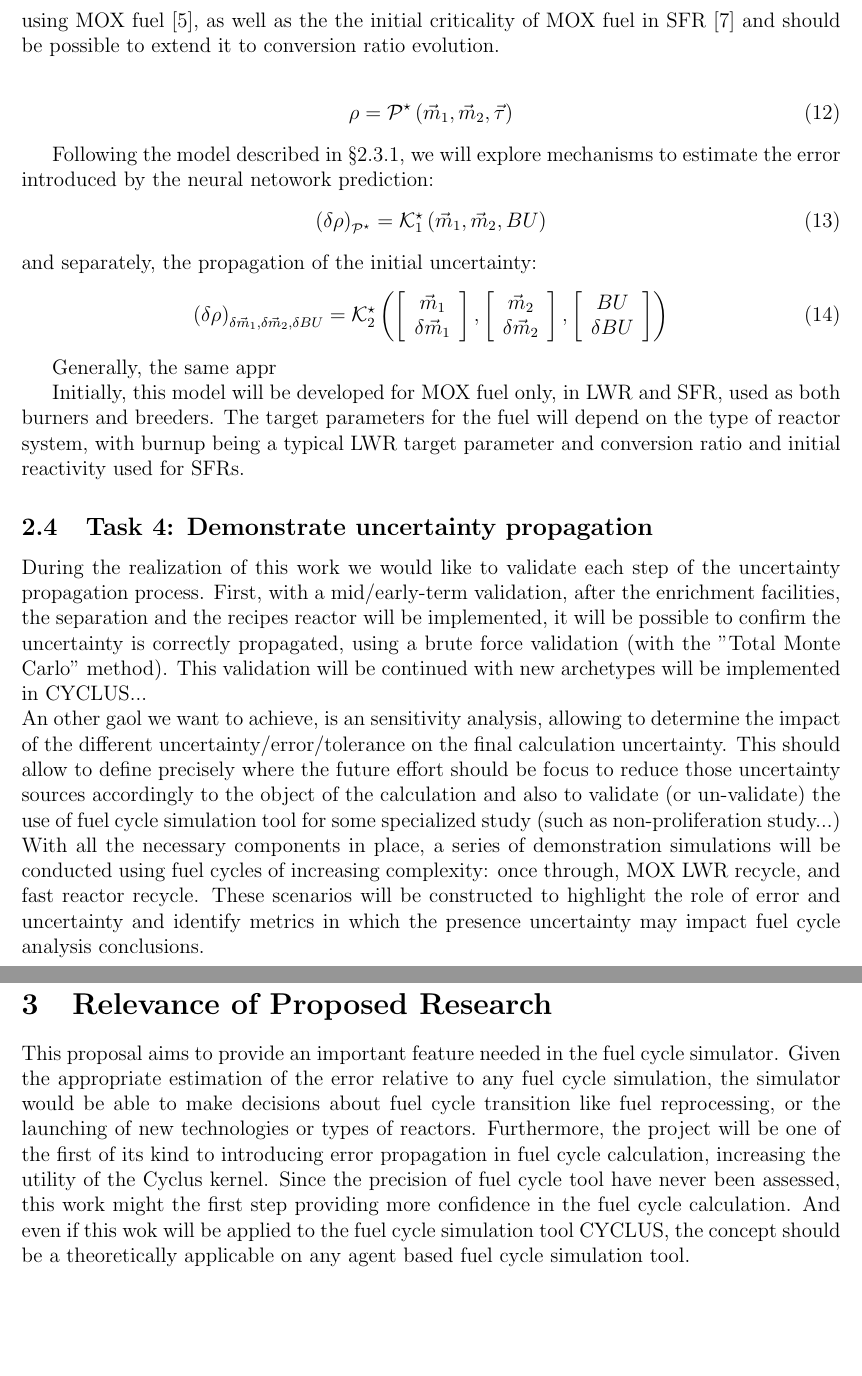
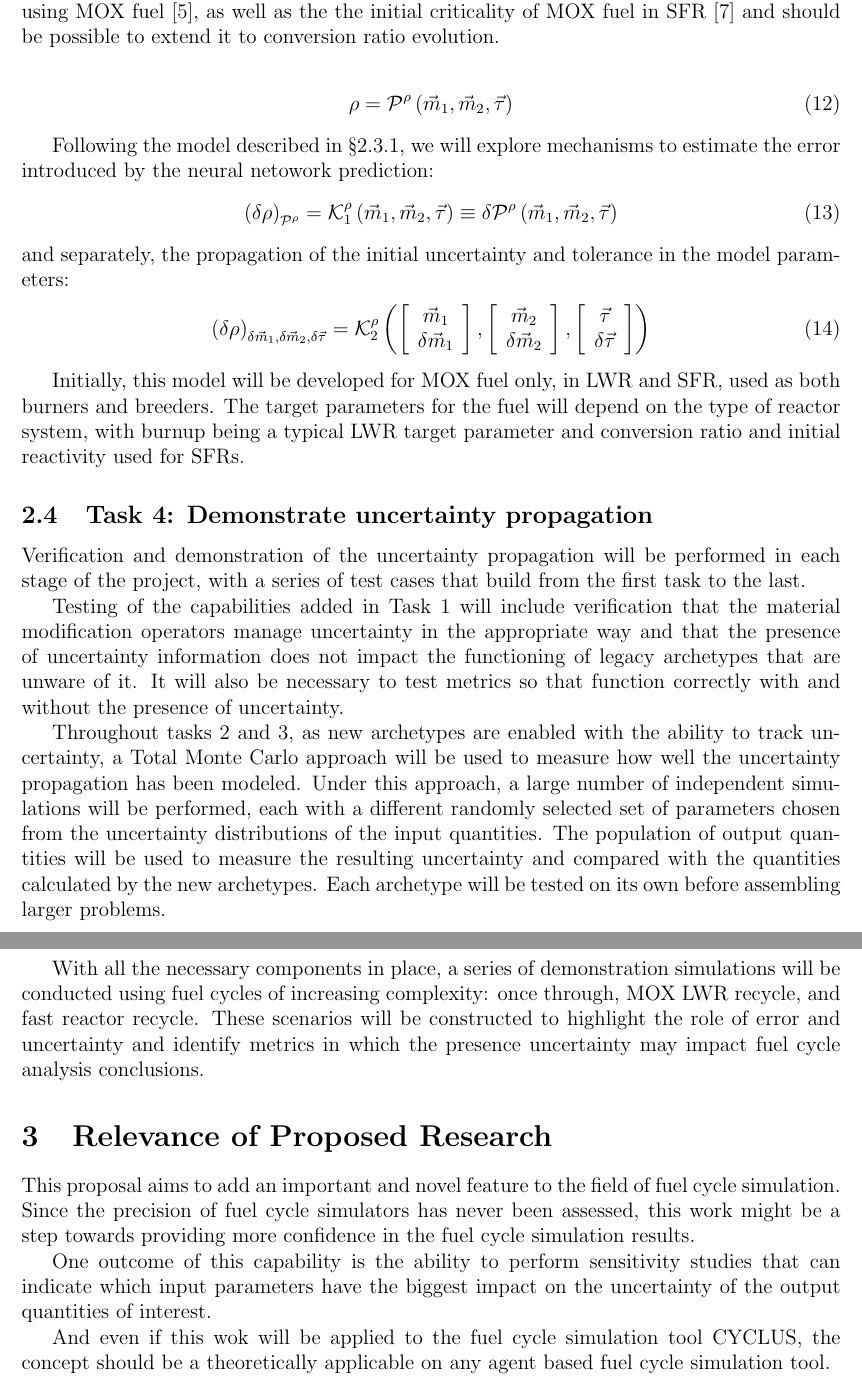
Before and after one commit to gonuke/NEUP, a LaTeX document (Uncertainty.tex): two parts of pages 8 and 9 of 11, joined at a grey line, cut so that both start at the same text, the shorter picture padded with empty space. Compiled offline with pdfLaTeX.

Commit message:
Making some final changes

```diff
--- a/Uncertainty.tex
+++ b/Uncertainty.tex
@@ -561,14 +573,12 @@ Following the model described in \S
 estimate the error introduced by the neural
 netowork prediction:
 \begin{align}
-  \left(\unc{\rho}\right)_{\cal P^\star} = {\cal K}_1^{\star}\left( \vec{m}_{1},\vec{m}_{2}, BU \right)
+  \left(\unc{\rho}\right)_{\cal P^\rho} = {\cal K}_1^{\rho}\left( \vec{m}_{1},\vec{m}_{2}, \vec{\tau} \right) \equiv \delta {\cal P}^\rho\left( \vec{m}_{1},\vec{m}_{2}, \vec{\tau} \right)
 \end{align}
-and separately, the propagation of the initial uncertainty:
+and separately, the propagation of the initial uncertainty and tolerance in the model parameters:
 \begin{align}
-  \left(\unc{\rho}\right)_{\unc{\vec{m}_{1}},\unc{\vec{m}_{2}},\unc{BU}} = {\cal K}^{\star}_2\left( \uncvector{\vec{m}_{1}},\uncvector{\vec{m}_{2}}, \uncvector{BU} \right)
+  \left(\unc{\rho}\right)_{\unc{\vec{m}_{1}},\unc{\vec{m}_{2}},\unc{\vec{\tau}}} = {\cal K}^{\rho}_2\left( \uncvector{\vec{m}_{1}},\uncvector{\vec{m}_{2}}, \uncvector{\vec{\tau}} \right)
 \end{align}
-
-Generally, the same appr
 
 Initially, this model will be developed for MOX
 fuel only, in LWR and SFR, used as both burners
@@ -578,29 +588,38 @@ burnup being a typical LWR target parameter and
 conversion ratio and initial reactivity used for
 SFRs.
 
+\subsection{Task 4: Demonstrate uncertainty propagation}
 
-\subsection{Task 4: Demonstrate uncertainty propagation}
-During the realization of this work we would like
-to validate each step of the uncertainty
-propagation process. First, with a mid/early-term
-validation, after the enrichment facilities, the
-separation and the recipes reactor will be
-implemented, it will be possible to confirm the
-uncertainty is correctly propagated, using a brute
-force validation (with the "Total Monte Carlo"
-method). This validation will be continued with
-new archetypes will be implemented in CYCLUS...\\
-An other gaol we want to achieve, is an
-sensitivity analysis, allowing to determine the
-impact of the different
-uncertainty/error/tolerance on the final
-calculation uncertainty. This should allow to
-define precisely where the future effort should be
-focus to reduce those uncertainty sources
-accordingly to the object of the calculation and
-also to validate (or un-validate) the use of fuel
-cycle simulation tool for some specialized study
-(such as non-proliferation study...)\\
+Verification and demonstration of the uncertainty
+propagation will be performed in each stage of the
+project, with a series of test cases that build
+from the first task to the last.
+
+Testing of the capabilities added in Task 1 will
+include verification that the material
+modification operators manage uncertainty in the
+appropriate way and that the presence of
+uncertainty information does not impact the
+functioning of legacy archetypes that are unware
+of it.  It will also be necessary to test metrics
+so that function correctly with and without the
+presence of uncertainty.
+
+Throughout tasks 2 and 3, as new archetypes are
+enabled with the ability to track uncertainty, a
+Total Monte Carlo approach will be used to measure
+how well the uncertainty propagation has been
+modeled.  Under this approach, a large number of
+independent simulations will be performed, each
+with a different randomly selected set of
+parameters chosen from the uncertainty
+distributions of the input quantities.  The
+population of output quantities will be used to
+measure the resulting uncertainty and compared
+with the quantities calculated by the new
+archetypes.  Each archetype will be tested on its
+own before assembling larger problems.
+
 With all the necessary components in place, a
 series of demonstration simulations will be
 conducted using fuel cycles of increasing
@@ -611,3 +630,4 @@ uncertainty and identify metrics in which the
 presence uncertainty may impact fuel cycle
 analysis conclusions.
 
+\section{Relevance of Proposed Research}
@@ -627,21 +634,19 @@ development.
 
-\section{Relevance of Proposed Research}
-This proposal aims to provide an important feature
-needed in the fuel cycle simulator.  Given the
-appropriate estimation of the error relative to
-any fuel cycle simulation, the simulator would be
-able to make decisions about fuel cycle transition
-like fuel reprocessing, or the launching of new
-technologies or types of reactors. Furthermore,
-the project will be one of the first of its kind
-to introducing error propagation in fuel cycle
-calculation, increasing the utility of the Cyclus
-kernel. Since the precision of fuel cycle tool
-have never been assessed, this work might the
-first step providing more confidence in the fuel
-cycle calculation. And even if this wok will be
-applied to the fuel cycle simulation tool CYCLUS,
-the concept should be a theoretically applicable
-on any agent based fuel cycle simulation
-tool.\\
-Additionally, new archetypes will be contributed
+This proposal aims to add an important and novel
+feature to the field of fuel cycle simulation.
+Since the precision of fuel cycle simulators has
+never been assessed, this work might be a step
+towards providing more confidence in the fuel
+cycle simulation results.
+
+One outcome of this capability is the ability to
+perform sensitivity studies that can indicate
+which input parameters have the biggest impact on
+the uncertainty of the output quantities of
+interest.
+
+And even if this wok
+will be applied to the fuel cycle simulation tool
+CYCLUS, the concept should be a theoretically
+applicable on any agent based fuel cycle
+simulation tool.\\ Additionally, new archetypes
```
Also changed, not shown: Uncertainty.tex (80 more changed lines).
